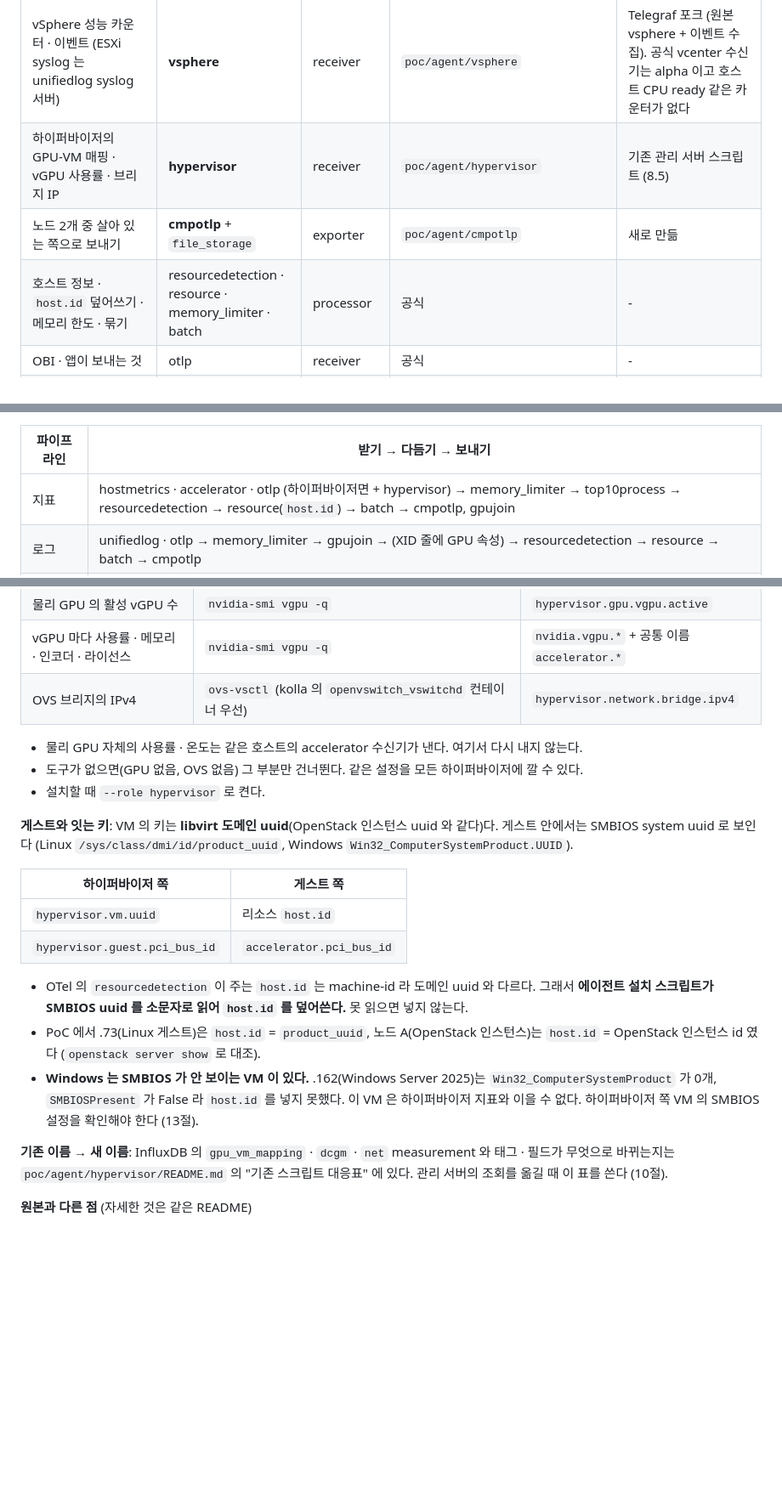
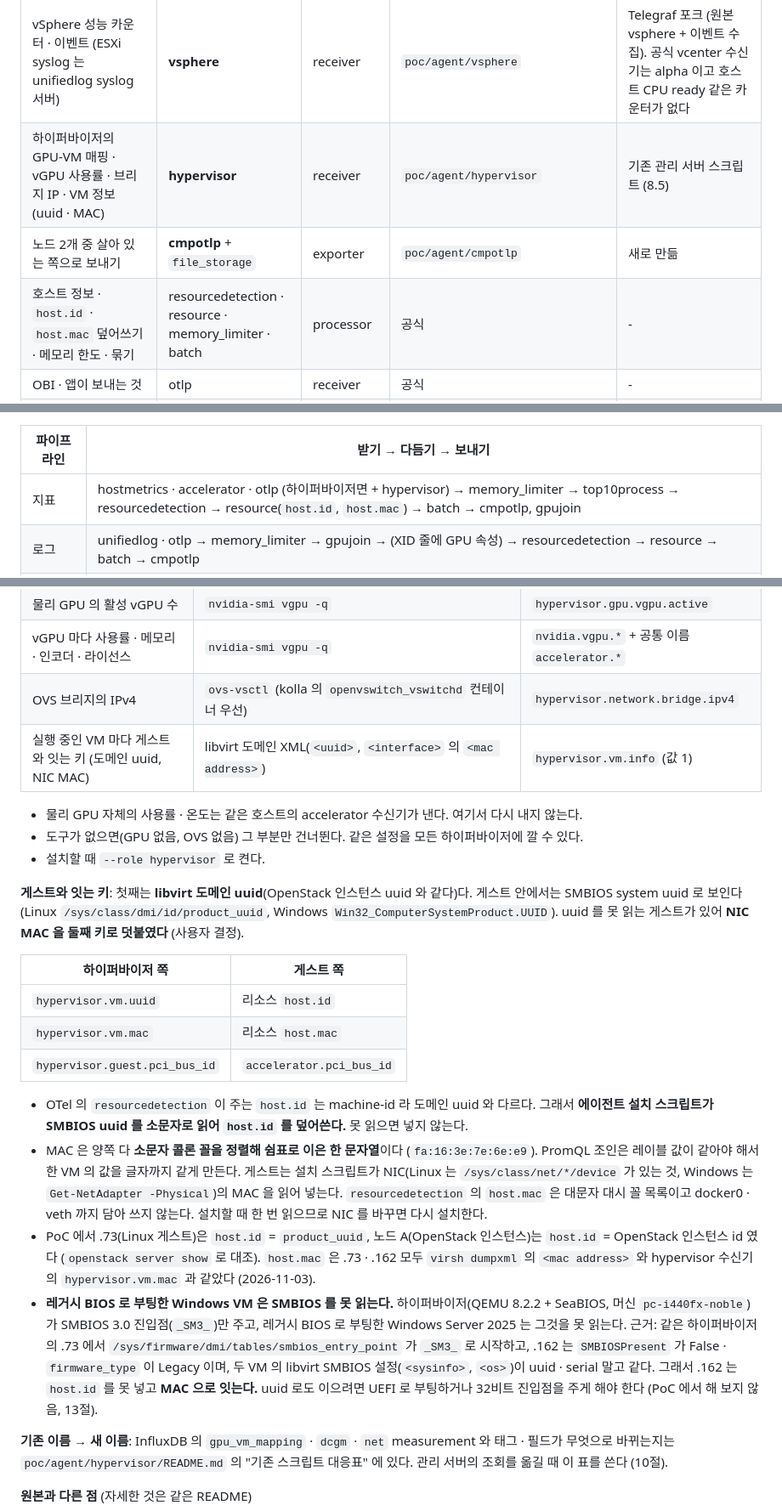
Before and after one commit to jollaman999/mon2-poc, a Markdown page: README.md, 3 parts joined by grey strips. Shown at 85% size. Drawn GitHub-style; blank space fills up the shorter version.

Commit message:
게스트 VM 과 하이퍼바이저 지표를 MAC 주소로도 잇게 함

```diff
--- a/README.md
+++ b/README.md
@@ -685,9 +685,9 @@
 | Windows HTTP · DB 요청 트레이스 | **winpackettrace** | receiver | `poc/agent/winpackettrace` | Telegraf 포크. OBI 는 Windows 를 지원하지 않는다 |
 | 스크립트 실행 결과 | **exec** | receiver | `poc/agent/exec` | Telegraf 원본 exec (포크에 수정분 없음). contrib 에 exec 수신기가 없다 |
 | vSphere 성능 카운터 · 이벤트 (ESXi syslog 는 unifiedlog syslog 서버) | **vsphere** | receiver | `poc/agent/vsphere` | Telegraf 포크 (원본 vsphere + 이벤트 수집). 공식 vcenter 수신기는 alpha 이고 호스트 CPU ready 같은 카운터가 없다 |
-| 하이퍼바이저의 GPU-VM 매핑 · vGPU 사용률 · 브리지 IP | **hypervisor** | receiver | `poc/agent/hypervisor` | 기존 관리 서버 스크립트 (8.5) |
+| 하이퍼바이저의 GPU-VM 매핑 · vGPU 사용률 · 브리지 IP · VM 정보(uuid · MAC) | **hypervisor** | receiver | `poc/agent/hypervisor` | 기존 관리 서버 스크립트 (8.5) |
 | 노드 2개 중 살아 있는 쪽으로 보내기 | **cmpotlp** + `file_storage` | exporter | `poc/agent/cmpotlp` | 새로 만듦 |
-| 호스트 정보 · `host.id` 덮어쓰기 · 메모리 한도 · 묶기 | resourcedetection · resource · memory_limiter · batch | processor | 공식 | - |
+| 호스트 정보 · `host.id` · `host.mac` 덮어쓰기 · 메모리 한도 · 묶기 | resourcedetection · resource · memory_limiter · batch | processor | 공식 | - |
 | OBI · 앱이 보내는 것 | otlp | receiver | 공식 | - |
 | Linux eBPF 트레이스 | OBI → 에이전트 `otlp` 수신기 | 별도 프로세스 | 공식 | OBI 의 Collector 수신기는 alpha · Linux amd64/arm64 라 기본으로 두지 않는다. 포크의 beyla 는 옮기지 않았다 |
 | 이미 있는 exporter · 추론 엔진 | prometheus | receiver | 공식 | PoC 빌드에는 아직 안 넣었다 |
@@ -702,7 +702,7 @@
 
 | 파이프라인 | 받기 → 다듬기 → 보내기 |
 |---|---|
-| 지표 | hostmetrics · accelerator · otlp (하이퍼바이저면 + hypervisor) → memory_limiter → top10process → resourcedetection → resource(`host.id`) → batch → cmpotlp, gpujoin |
+| 지표 | hostmetrics · accelerator · otlp (하이퍼바이저면 + hypervisor) → memory_limiter → top10process → resourcedetection → resource(`host.id`, `host.mac`) → batch → cmpotlp, gpujoin |
 | 로그 | unifiedlog · otlp → memory_limiter → gpujoin → (XID 줄에 GPU 속성) → resourcedetection → resource → batch → cmpotlp |
 | XID 지표 | gpujoin → resourcedetection → resource → batch → cmpotlp |
 | 트레이스 | otlp (Windows 는 + winpackettrace) → memory_limiter → resourcedetection → resource → batch → cmpotlp |
@@ -790,21 +790,24 @@
 | 물리 GPU 의 활성 vGPU 수 | `nvidia-smi vgpu -q` | `hypervisor.gpu.vgpu.active` |
 | vGPU 마다 사용률 · 메모리 · 인코더 · 라이선스 | `nvidia-smi vgpu -q` | `nvidia.vgpu.*` + 공통 이름 `accelerator.*` |
 | OVS 브리지의 IPv4 | `ovs-vsctl` (kolla 의 `openvswitch_vswitchd` 컨테이너 우선) | `hypervisor.network.bridge.ipv4` |
+| 실행 중인 VM 마다 게스트와 잇는 키 (도메인 uuid, NIC MAC) | libvirt 도메인 XML(`<uuid>`, `<interface>` 의 `<mac address>`) | `hypervisor.vm.info` (값 1) |
 
 - 물리 GPU 자체의 사용률 · 온도는 같은 호스트의 accelerator 수신기가 낸다. 여기서 다시 내지 않는다.
 - 도구가 없으면(GPU 없음, OVS 없음) 그 부분만 건너뛴다. 같은 설정을 모든 하이퍼바이저에 깔 수 있다.
 - 설치할 때 `--role hypervisor` 로 켠다.
 
-**게스트와 잇는 키**: VM 의 키는 **libvirt 도메인 uuid**(OpenStack 인스턴스 uuid 와 같다)다. 게스트 안에서는 SMBIOS system uuid 로 보인다 (Linux `/sys/class/dmi/id/product_uuid`, Windows `Win32_ComputerSystemProduct.UUID`).
+**게스트와 잇는 키**: 첫째는 **libvirt 도메인 uuid**(OpenStack 인스턴스 uuid 와 같다)다. 게스트 안에서는 SMBIOS system uuid 로 보인다 (Linux `/sys/class/dmi/id/product_uuid`, Windows `Win32_ComputerSystemProduct.UUID`). uuid 를 못 읽는 게스트가 있어 **NIC MAC 을 둘째 키로 덧붙였다** (사용자 결정).
 
 | 하이퍼바이저 쪽 | 게스트 쪽 |
 |---|---|
 | `hypervisor.vm.uuid` | 리소스 `host.id` |
+| `hypervisor.vm.mac` | 리소스 `host.mac` |
 | `hypervisor.guest.pci_bus_id` | `accelerator.pci_bus_id` |
 
 - OTel 의 `resourcedetection` 이 주는 `host.id` 는 machine-id 라 도메인 uuid 와 다르다. 그래서 **에이전트 설치 스크립트가 SMBIOS uuid 를 소문자로 읽어 `host.id` 를 덮어쓴다.** 못 읽으면 넣지 않는다.
-- PoC 에서 .73(Linux 게스트)은 `host.id` = `product_uuid`, 노드 A(OpenStack 인스턴스)는 `host.id` = OpenStack 인스턴스 id 였다 (`openstack server show` 로 대조).
-- **Windows 는 SMBIOS 가 안 보이는 VM 이 있다.** .162(Windows Server 2025)는 `Win32_ComputerSystemProduct` 가 0개, `SMBIOSPresent` 가 False 라 `host.id` 를 넣지 못했다. 이 VM 은 하이퍼바이저 지표와 이을 수 없다. 하이퍼바이저 쪽 VM 의 SMBIOS 설정을 확인해야 한다 (13절).
+- MAC 은 양쪽 다 **소문자 콜론 꼴을 정렬해 쉼표로 이은 한 문자열**이다 (`fa:16:3e:7e:6e:e9`). PromQL 조인은 레이블 값이 같아야 해서 한 VM 의 값을 글자까지 같게 만든다. 게스트는 설치 스크립트가 NIC(Linux 는 `/sys/class/net/*/device` 가 있는 것, Windows 는 `Get-NetAdapter -Physical`)의 MAC 을 읽어 넣는다. `resourcedetection` 의 `host.mac` 은 대문자 대시 꼴 목록이고 docker0 · veth 까지 담아 쓰지 않는다. 설치할 때 한 번 읽으므로 NIC 를 바꾸면 다시 설치한다.
+- PoC 에서 .73(Linux 게스트)은 `host.id` = `product_uuid`, 노드 A(OpenStack 인스턴스)는 `host.id` = OpenStack 인스턴스 id 였다 (`openstack server show` 로 대조). `host.mac` 은 .73 · .162 모두 `virsh dumpxml` 의 `<mac address>` 와 hypervisor 수신기의 `hypervisor.vm.mac` 과 같았다 (2026-11-03).
+- **레거시 BIOS 로 부팅한 Windows VM 은 SMBIOS 를 못 읽는다.** 하이퍼바이저(QEMU 8.2.2 + SeaBIOS, 머신 `pc-i440fx-noble`)가 SMBIOS 3.0 진입점(`_SM3_`)만 주고, 레거시 BIOS 로 부팅한 Windows Server 2025 는 그것을 못 읽는다. 근거: 같은 하이퍼바이저의 .73 에서 `/sys/firmware/dmi/tables/smbios_entry_point` 가 `_SM3_` 로 시작하고, .162 는 `SMBIOSPresent` 가 False · `firmware_type` 이 Legacy 이며, 두 VM 의 libvirt SMBIOS 설정(`<sysinfo>`, `<os>`)이 uuid · serial 말고 같다. 그래서 .162 는 `host.id` 를 못 넣고 **MAC 으로 잇는다.** uuid 로도 이으려면 UEFI 로 부팅하거나 32비트 진입점을 주게 해야 한다 (PoC 에서 해 보지 않음, 13절).
 
 **기존 이름 → 새 이름**: InfluxDB 의 `gpu_vm_mapping` · `dcgm` · `net` measurement 와 태그 · 필드가 무엇으로 바뀌는지는 `poc/agent/hypervisor/README.md` 의 "기존 스크립트 대응표" 에 있다. 관리 서버의 조회를 옮길 때 이 표를 쓴다 (10절).
 
```
Also changed, not shown: other parts of README.md (+7 -7 lines), poc/README.md (+4 -1 lines), figures/09-agent.png, figures/13-poc.png, 11 other files.
